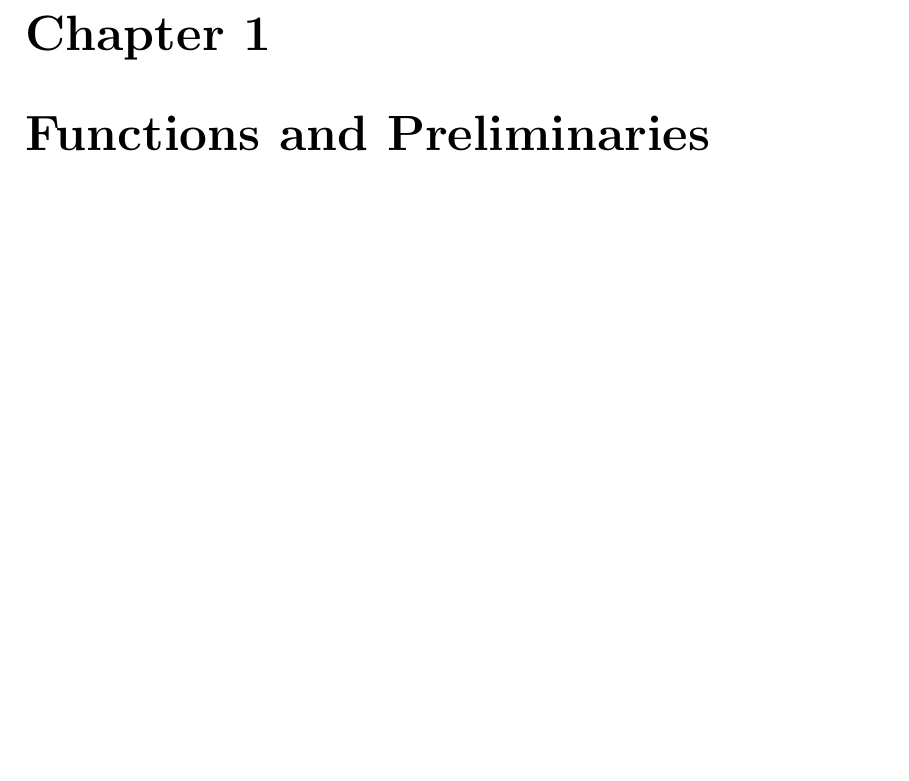
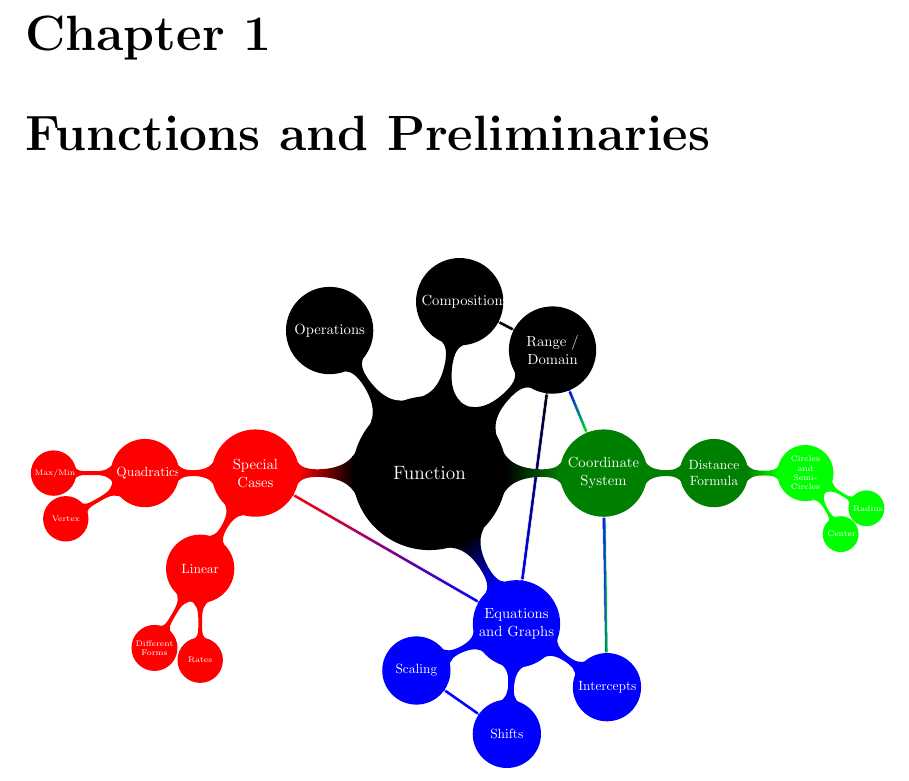
Before and after one commit to KellyBlack/Precalculus, a LaTeX thesis (labManual.tex, which reads functions/functions.tex): part of page 5 of 193, cut so that both start at the same text, the shorter picture padded with empty space. Compiled offline with pdfLaTeX.

Commit message:
Added a mindmap for the first chapter

```diff
--- a/functions/functions.tex
+++ b/functions/functions.tex
@@ -1,3 +1,84 @@
+
+
+\begin{figure}[!h]
+    \centering
+    \resizebox{\textwidth}{!}{
+        \begin{tikzpicture}[mindmap,
+        level 1 concept/.append style={level distance=130,sibling angle=90},
+        ]
+        \path[mindmap,concept color=black,text=white]
+        node[concept] {Function}
+        [clockwise from=0]
+        child[concept color=green!50!black] {
+            node[concept] (coord) {Coordinate System}
+            [clockwise from=0]
+            child { node[concept] (distanceFormula) {Distance Formula}
+              child[concept color=green] {
+                node[concept] (circles) {Circles and Semi-Circles}
+                [clockwise from=-30,sibling angle=90]
+                child { node[concept] {Radius} }
+                child { node[concept] {Center} }
+              }
+            }
+        }
+        child[concept color=blue,sibling angle=60] {
+            node[concept] (graphs) {Equations and Graphs}
+            [clockwise from=-35]
+            child { node[concept] (intercepts) {Intercepts} }
+            child { node[concept] (shift) {Shifts} }
+            child { node[concept] (scale) {Scaling} }
+        }
+        child[concept color=red]{
+          node[concept] (special) {Special Cases}
+          [clockwise from=240]
+          child[concept color=red] {
+            node[concept] (lines) {Linear}
+            [clockwise from=270]
+            child { node[concept] (linearRate) {Rates} }
+            child { node[concept] (lineForms) {Different Forms} }
+          }
+          child[concept color=red] {
+            node[concept] (quadratics) {Quadratics}
+            [clockwise from=210]
+            child { node[concept] (quadVertex) {Vertex} }
+            child { node[concept] (quadMinMax) {Max/Min} }
+          }
+        }
+        child[concept color=black,sibling angle=-15] {
+            node[concept] (rangeDomain) {Range / Domain}
+        }
+        child[concept color=black,sibling angle=-20] {
+            node[concept] (composition) {Compositions}
+        }
+        child[concept color=black,sibling angle=-25] {
+            node[concept] (operations) {Operations}
+        };
+
+        \begin{pgfonlayer}{background}
+        \draw [left color=black, right color=black, draw=white,
+               decorate,decoration=circle connection bar]
+               (rangeDomain) -- (composition);
+        \draw [left color=blue, right color=green, draw=white,
+               decorate,decoration=circle connection bar]
+               (rangeDomain) -- (coord);
+        \draw [left color=blue, right color=black, draw=white,
+               decorate,decoration=circle connection bar]
+               (rangeDomain) -- (graphs);
+        \draw [left color=blue, right color=blue, draw=white,
+               decorate,decoration=circle connection bar]
+               (shift) -- (scale);
+        \draw [left color=red, right color=blue, draw=white,
+               decorate,decoration=circle connection bar]
+               (special) -- (graphs);
+        \draw [left color=blue, right color=green, draw=white,
+               decorate,decoration=circle connection bar]
+               (intercepts) -- (coord);
+        \end{pgfonlayer}
+
+
+        \end{tikzpicture}
+    }
+\end{figure}
 
 
 \include{functions/section_coordinates}
--- a/labManual.tex
+++ b/labManual.tex
@@ -42,7 +42,7 @@
 
 \usepackage{tikz}
 \usepackage{pgf}
-\usetikzlibrary{calc}
+\usetikzlibrary{calc,mindmap,backgrounds}
 %\usepackage{pstricks}
 
 
```
Also changed, not shown: labManual.pdf.
